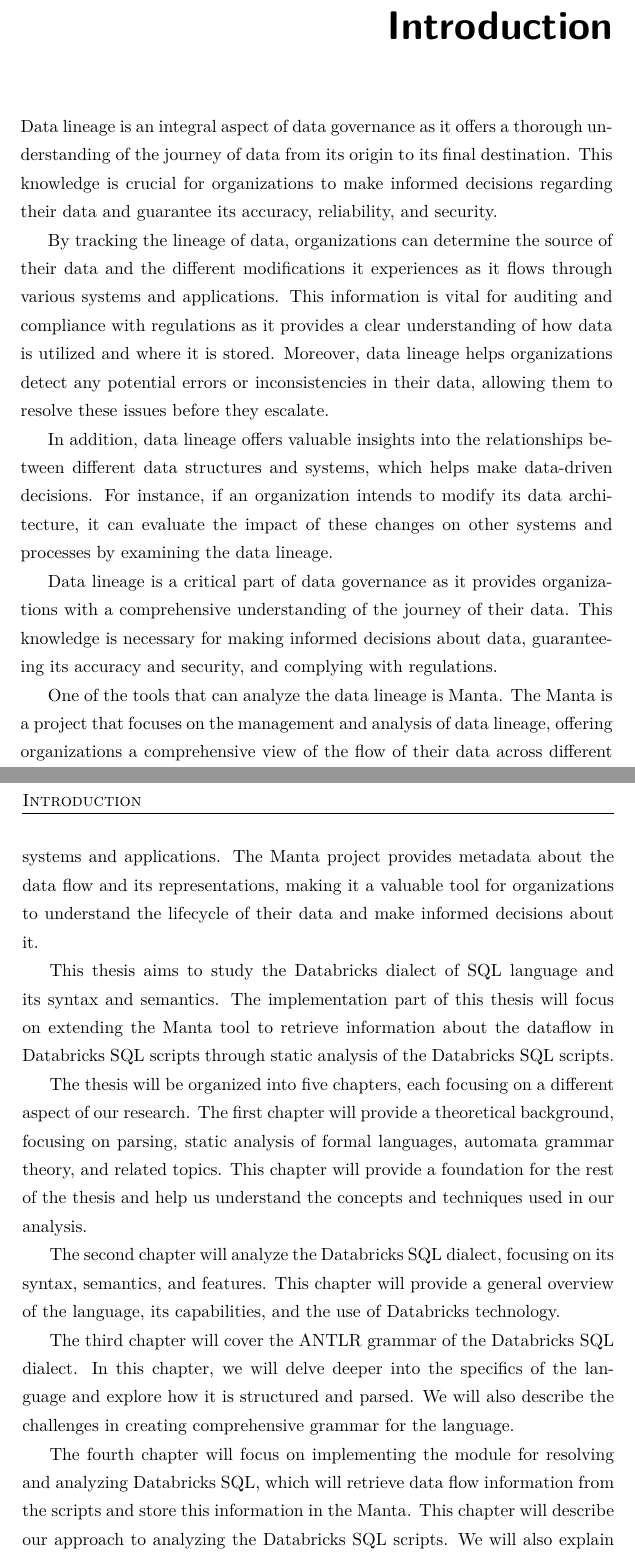
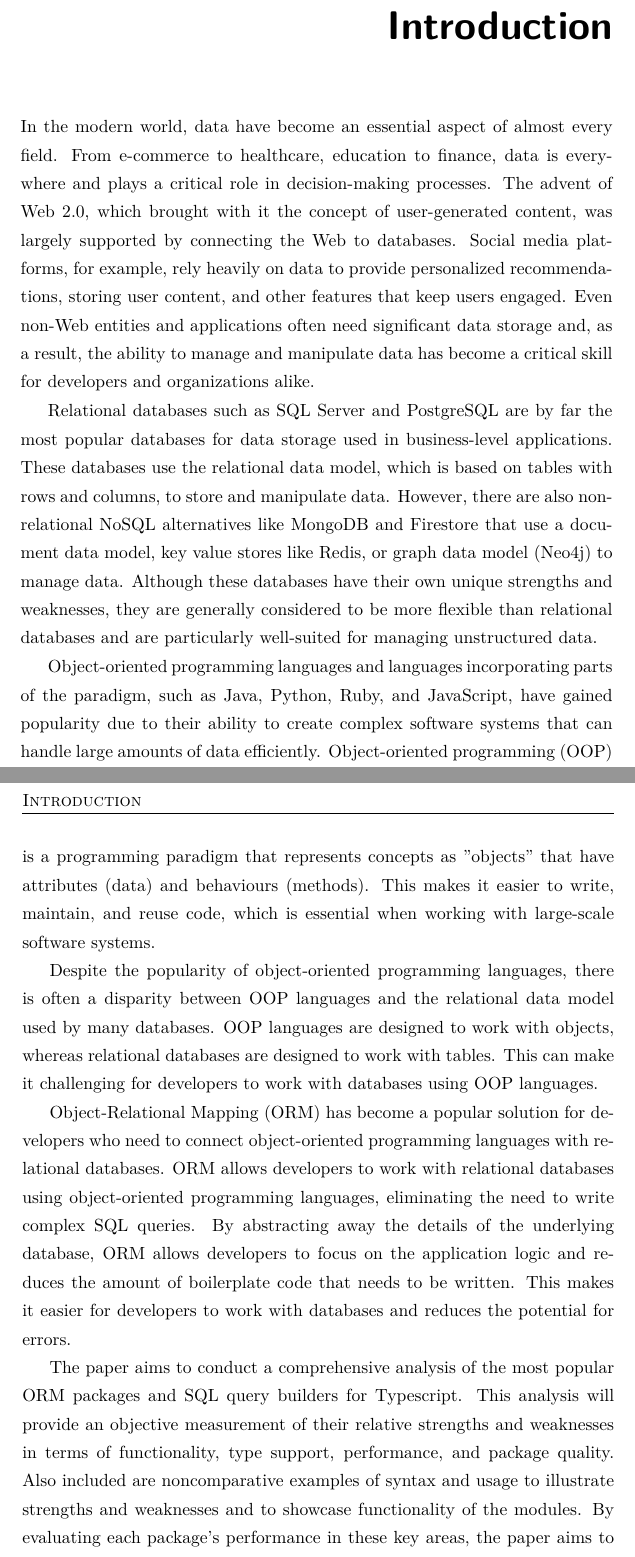
Before and after one commit to ladal1/diploma-thesis, a LaTeX thesis (DP_Louka_Ladislav_2023.tex, which reads FITthesis.cls, content/0-Introduction.tex): two parts of pages 17 and 18 of 27 before the commit and two parts of pages 17 and 18 of 25 after it, joined at a grey line, cut so that both start at the same text. Compiled offline with pdfLaTeX; a LaTeX package or settings file that is missing is left out.

Commit message:
Introduction

```diff
--- a/DP_Louka_Ladislav_2023.tex
+++ b/DP_Louka_Ladislav_2023.tex
@@ -12,6 +12,7 @@
 % \usepackage[cp1250]{inputenc} % LaTeX source encoded as Windows-1250
 
 \usepackage{subfig} %subfigures
+\usepackage{pdfpages}
 \usepackage{amsmath} %advanced maths
 \usepackage{amssymb} %additional math symbols
 \usepackage{amsthm}
@@ -19,8 +20,10 @@
 \usepackage{todonotes}
 \usepackage[outputdir=./tmp]{minted}
 \usepackage{xcolor}
-\DeclareRobustCommand{\bxseries}{\fontseries{bx}\selectfont}
-\DeclareTextFontCommand{\textbx}{\fontseries{bx}}
+
+\newcommand{\tg}{\mathop{\mathrm{tg}}} %cesky tangens
+\newcommand{\cotg}{\mathop{\mathrm{cotg}}} %cesky cotangens
+
 % % list of acronyms
 % \usepackage[acronym,nonumberlist,toc,numberedsection=autolabel]{glossaries}
 % \iflanguage{czech}{\renewcommand*{\acronymname}{Seznam pou{\v z}it{\' y}ch zkratek}}{}
@@ -47,8 +50,8 @@
 \authorWithDegrees{Bc. Ladislav Louka} %author's name with academic degrees
 \supervisor{Ing. Jan Matoušek}
 \acknowledgements{THANKS (remove entirely in case you do not with to thank anyone)}
-\abstractEN{Summarize the contents and contribution of your work in a few sentences in English language.}
-\abstractCS{V n{\v e}kolika v{\v e}t{\' a}ch shr{\v n}te obsah a p{\v r}{\' i}nos t{\' e}to pr{\' a}ce v {\v c}esk{\' e}m jazyce.}
+\abstractEN{TODO Summarize the contents and contribution of your work in a few sentences in English language.}
+\abstractCS{TODO}
 \placeForDeclarationOfAuthenticity{Prague}
 \keywordsCS{Replace with comma-separated list of keywords in Czech.}
 \keywordsEN{Replace with comma-separated list of keywords in English.}
--- a/FITthesis.cls
+++ b/FITthesis.cls
@@ -351,7 +351,7 @@
                \if\thetitle\empty
                        \ClassError{FITthesis}{Thesis' title unspecified}{Specify title of this thesis using the \protect\title\space command.}
                \else
-                       \noindent\textbf{\LARGE \begin{flushleft}\thetitle\end{flushleft}}
+                       \noindent{\LARGE \begin{flushleft}\thetitle\end{flushleft}}
                \fi
 
 
@@ -360,7 +360,7 @@
 
                \if@authorwithdegreesdefined
 
-                       \noindent\textbf{\Large \textit{\theauthorwithdegrees}}
+                       \noindent{\Large \textit{\theauthorwithdegrees}}
 
                \else
 
@@ -508,7 +508,7 @@
 \renewcommand{\counterwithin}{\@ifstar{\@csinstar}{\@csin}}
 
 	\thispagestyle{empty}
-	\if\@lang1{Sem vlo{\v z}te zad{\' a}n{\' i} Va{\v s}{\' i} pr{\' a}ce.}\else\if\@lang2{Sem vlo{\v z}te zadanie Va{\v s}ej pr{\' a}ce.}\else{Insert here your thesis' task.}\fi\fi
+	\includepdf[pages={1-}]{assets/loukalad-assignment.pdf}
 
 	\frontmatter
 	\pagestyle{plain}
--- a/content/0-Introduction.tex
+++ b/content/0-Introduction.tex
@@ -1,26 +1,9 @@
 \setsecnumdepth{part}
 \chapter{Introduction}
 
-Data lineage is an integral aspect of data governance as it offers a thorough understanding of the journey of data from its origin to its final destination. This knowledge is crucial for organizations to make informed decisions regarding their data and guarantee its accuracy, reliability, and security.
-
-By tracking the lineage of data, organizations can determine the source of their data and the different modifications it experiences as it flows through various systems and applications. This information is vital for auditing and compliance with regulations as it provides a clear understanding of how data is utilized and where it is stored. Moreover, data lineage helps organizations detect any potential errors or inconsistencies in their data, allowing them to resolve these issues before they escalate.
-
-In addition, data lineage offers valuable insights into the relationships between different data structures and systems, which helps make data-driven decisions. For instance, if an organization intends to modify its data architecture, it can evaluate the impact of these changes on other systems and processes by examining the data lineage.
-
-Data lineage is a critical part of data governance as it provides organizations with a comprehensive understanding of the journey of their data. This knowledge is necessary for making informed decisions about data, guaranteeing its accuracy and security, and complying with regulations.
-
-One of the tools that can analyze the data lineage is Manta. The Manta is a project that focuses on the management and analysis of data lineage, offering organizations a comprehensive view of the flow of their data across different systems and applications. The Manta project provides metadata about the data flow and its representations, making it a valuable tool for organizations to understand the lifecycle of their data and make informed decisions about it.
-
-This thesis aims to study the Databricks dialect of SQL language and its syntax and semantics. The implementation part of this thesis will focus on extending the Manta tool to retrieve information about the dataflow in Databricks SQL scripts through static analysis of the Databricks SQL scripts.
-
-The thesis will be organized into five chapters, each focusing on a different aspect of our research. The first chapter will provide a theoretical background, focusing on parsing, static analysis of formal languages, automata grammar theory, and related topics. This chapter will provide a foundation for the rest of the thesis and help us understand the concepts and techniques used in our analysis.
-
-The second chapter will analyze the Databricks SQL dialect, focusing on its syntax, semantics, and features. This chapter will provide a general overview of the language, its capabilities, and the use of Databricks technology.
-
-The third chapter will cover the ANTLR grammar of the Databricks SQL dialect. In this chapter, we will delve deeper into the specifics of the language and explore how it is structured and parsed. We will also describe the challenges in creating comprehensive grammar for the language.
-
-The fourth chapter will focus on implementing the module for resolving and analyzing Databricks SQL, which will retrieve data flow information from the scripts and store this information in the Manta. This chapter will describe our approach to analyzing the Databricks SQL scripts. We will also explain the implementation of our tool and its key components.
-
-The fifth and final chapter will conclude the thesis with a discussion of the testing of our prototype. In this chapter, we will describe our approach to testing, evaluate the results, and discuss any required limitations or future work.
-
-In conclusion, this thesis seeks to enhance the understanding of the dialect of SQL language used in the Databricks ecosystem, its syntax, and semantics, as well as extend the Manta tool with a new module for Databricks SQL analysis. The Manta project is a tool that helps organizations analyze and manage their data lineage, providing them with valuable insights into their data journey. By studying the Databricks dialect of SQL, we aim to extend the capabilities of the Manta tool and enable it to retrieve information about the data flow in Databricks SQL scripts through static analysis.
+In the modern world, data have become an essential aspect of almost every field. From e-commerce to healthcare, education to finance, data is everywhere and plays a critical role in decision-making processes. The advent of Web 2.0, which brought with it the concept of user-generated content, was largely supported by connecting the Web to databases. Social media platforms, for example, rely heavily on data to provide personalized recommendations, storing user content, and other features that keep users engaged. Even non-Web entities and applications often need significant data storage and, as a result, the ability to manage and manipulate data has become a critical skill for developers and organizations alike.\par
+Relational databases such as SQL Server and PostgreSQL are by far the most popular databases for data storage used in business-level applications. These databases use the relational data model, which is based on tables with rows and columns, to store and manipulate data. However, there are also non-relational NoSQL alternatives like MongoDB and Firestore that use a document data model, key value stores like Redis, or graph data model (Neo4j) to manage data. Although these databases have their own unique strengths and weaknesses, they are generally considered to be more flexible than relational databases and are particularly well-suited for managing unstructured data.\par
+Object-oriented programming languages and languages incorporating parts of the paradigm, such as Java, Python, Ruby, and JavaScript, have gained popularity due to their ability to create complex software systems that can handle large amounts of data efficiently. Object-oriented programming (OOP) is a programming paradigm that represents concepts as "objects" that have attributes (data) and behaviours (methods). This makes it easier to write, maintain, and reuse code, which is essential when working with large-scale software systems.\par
+Despite the popularity of object-oriented programming languages, there is often a disparity between OOP languages and the relational data model used by many databases. OOP languages are designed to work with objects, whereas relational databases are designed to work with tables. This can make it challenging for developers to work with databases using OOP languages. \par
+Object-Relational Mapping (ORM) has become a popular solution for developers who need to connect object-oriented programming languages with relational databases. ORM allows developers to work with relational databases using object-oriented programming languages, eliminating the need to write complex SQL queries. By abstracting away the details of the underlying database, ORM allows developers to focus on the application logic and reduces the amount of boilerplate code that needs to be written. This makes it easier for developers to work with databases and reduces the potential for errors. \par
+The paper aims to conduct a comprehensive analysis of the most popular ORM packages and SQL query builders for Typescript. This analysis will provide an objective measurement of their relative strengths and weaknesses in terms of functionality, type support, performance, and package quality. Also included are noncomparative examples of syntax and usage to illustrate strengths and weaknesses and to showcase functionality of the modules. By evaluating each package's performance in these key areas, the paper aims to provide a comprehensive comparison that will be useful to developers who are looking for the best ORM or SQL query builder package for their Typescript project.\par
```
Also changed, not shown: assets/RDB-no-types-in-model.png (added), DP_Louka_Ladislav_2023.tex (2 more changed lines), FITthesis.cls (2 more changed lines), 3 other files.
